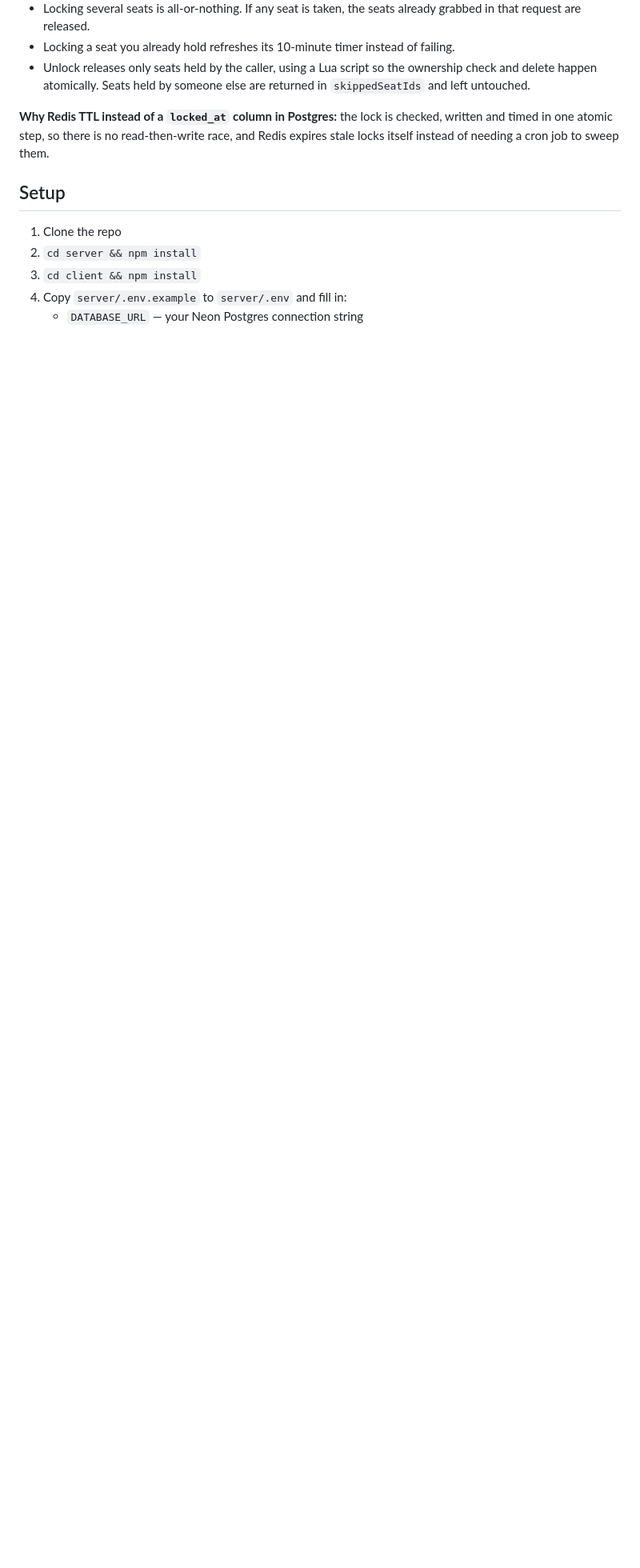
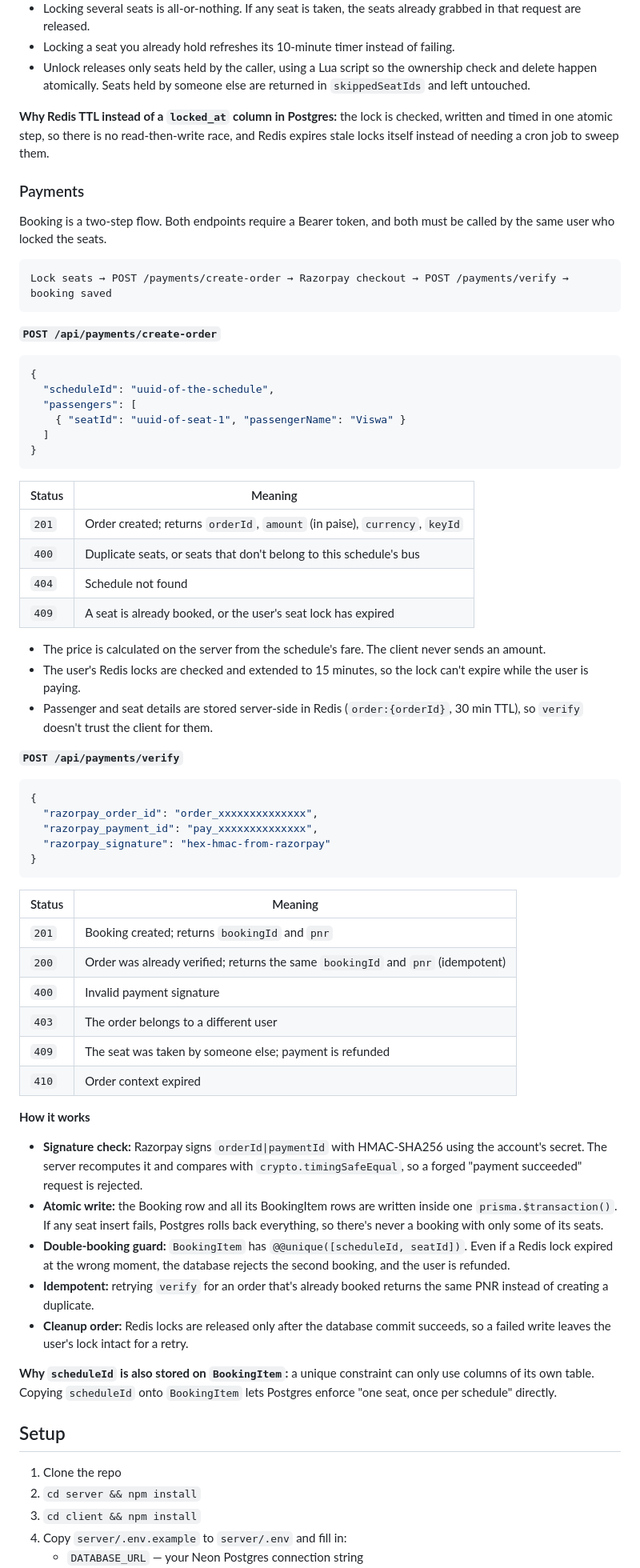
Before and after one commit to Viswanath95/busgo-app, a Markdown page: README.md, the part around one of its changes. Shown at 80% size. GitHub-like rendering; blank space fills up the shorter version.

Commit message:
Day 5: Razorpay test-mode payments, HMAC signature verification, atomic booking transaction, unique seat-per-schedule guard

````diff
--- a/README.md
+++ b/README.md
@@ -79,6 +82,65 @@ The route is public, but sending a token lets the response tell you which locks
 
 **Why Redis TTL instead of a `locked_at` column in Postgres:** the lock is checked, written and timed in one atomic step, so there is no read-then-write race, and Redis expires stale locks itself instead of needing a cron job to sweep them.
 
+### Payments
+
+Booking is a two-step flow. Both endpoints require a Bearer token, and both must be called by the same user who locked the seats.
+
+```
+Lock seats → POST /payments/create-order → Razorpay checkout → POST /payments/verify → booking saved
+```
+
+**`POST /api/payments/create-order`**
+
+```json
+{
+  "scheduleId": "uuid-of-the-schedule",
+  "passengers": [
+    { "seatId": "uuid-of-seat-1", "passengerName": "Viswa" }
+  ]
+}
+```
+
+| Status | Meaning |
+|---|---|
+| `201` | Order created; returns `orderId`, `amount` (in paise), `currency`, `keyId` |
+| `400` | Duplicate seats, or seats that don't belong to this schedule's bus |
+| `404` | Schedule not found |
+| `409` | A seat is already booked, or the user's seat lock has expired |
+
+- The price is calculated on the server from the schedule's fare. The client never sends an amount.
+- The user's Redis locks are checked and extended to 15 minutes, so the lock can't expire while the user is paying.
+- Passenger and seat details are stored server-side in Redis (`order:{orderId}`, 30 min TTL), so `verify` doesn't trust the client for them.
+
+**`POST /api/payments/verify`**
+
+```json
+{
+  "razorpay_order_id": "order_xxxxxxxxxxxxxx",
+  "razorpay_payment_id": "pay_xxxxxxxxxxxxxx",
+  "razorpay_signature": "hex-hmac-from-razorpay"
+}
+```
+
+| Status | Meaning |
+|---|---|
+| `201` | Booking created; returns `bookingId` and `pnr` |
+| `200` | Order was already verified; returns the same `bookingId` and `pnr` (idempotent) |
+| `400` | Invalid payment signature |
+| `403` | The order belongs to a different user |
+| `409` | The seat was taken by someone else; payment is refunded |
+| `410` | Order context expired |
+
+**How it works**
+
+- **Signature check:** Razorpay signs `orderId|paymentId` with HMAC-SHA256 using the account's secret. The server recomputes it and compares with `crypto.timingSafeEqual`, so a forged "payment succeeded" request is rejected.
+- **Atomic write:** the Booking row and all its BookingItem rows are written inside one `prisma.$transaction()`. If any seat insert fails, Postgres rolls back everything, so there's never a booking with only some of its seats.
+- **Double-booking guard:** `BookingItem` has `@@unique([scheduleId, seatId])`. Even if a Redis lock expired at the wrong moment, the database rejects the second booking, and the user is refunded.
+- **Idempotent:** retrying `verify` for an order that's already booked returns the same PNR instead of creating a duplicate.
+- **Cleanup order:** Redis locks are released only after the database commit succeeds, so a failed write leaves the user's lock intact for a retry.
+
+**Why `scheduleId` is also stored on `BookingItem`:** a unique constraint can only use columns of its own table. Copying `scheduleId` onto `BookingItem` lets Postgres enforce "one seat, once per schedule" directly.
+
 ## Setup
 
 1. Clone the repo
````
Also changed, not shown: other parts of README.md (+25 -0 lines), screenshots/day5-create-order.png (added), screenshots/day5-prisma-studio-booking.png (added), screenshots/day5-prisma-studio-bookingitem.png (added), screenshots/day5-razorpay-dashboard.png (added), screenshots/day5-verify-success.png (added), screenshots/lock-conflict-409.png (added), 9 other files.
